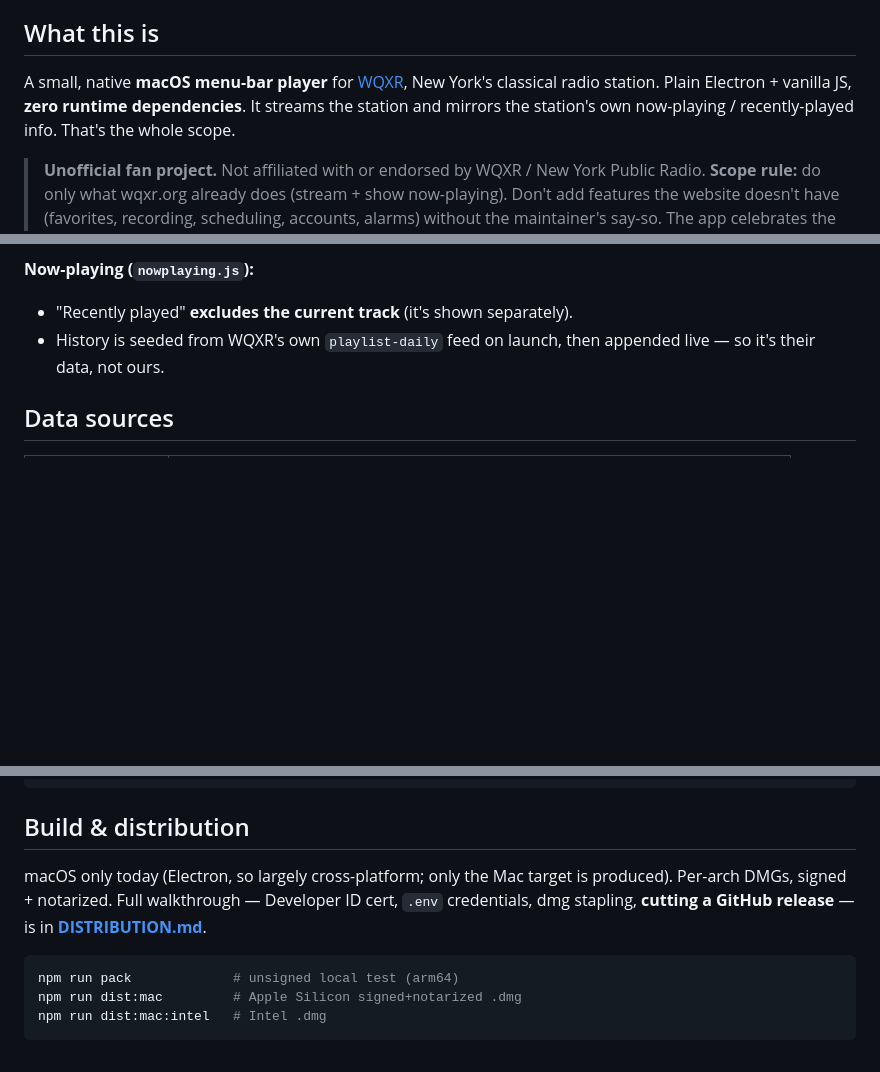
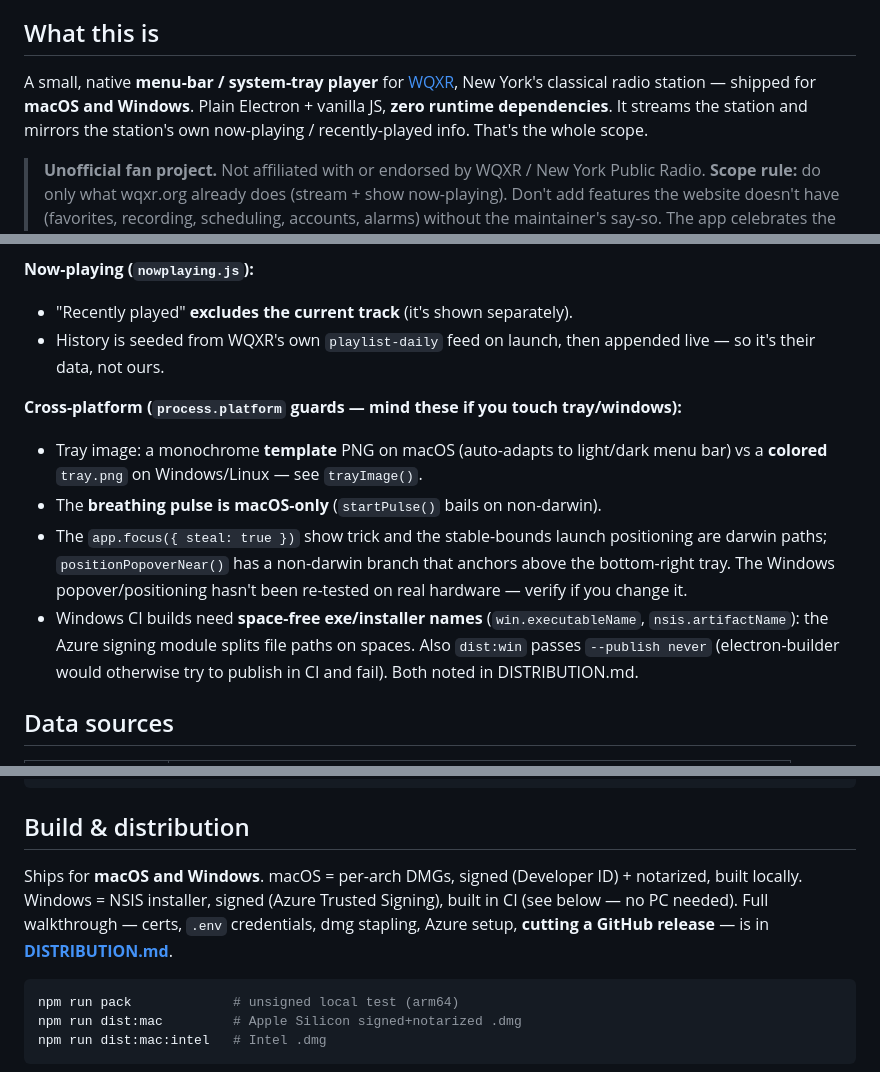
Before and after one commit to stevenowicki/wqxr-streamer, a Markdown page: CLAUDE.md, 3 parts joined by grey strips. Rendered like a GitHub page; blank space fills up the shorter version.

````diff
--- a/CLAUDE.md
+++ b/CLAUDE.md
@@ -6,10 +6,10 @@ to discover.
 
 ## What this is
 
-A small, native **macOS menu-bar player** for [WQXR](https://www.wqxr.org/), New
-York's classical radio station. Plain Electron + vanilla JS, **zero runtime
-dependencies**. It streams the station and mirrors the station's own now-playing /
-recently-played info. That's the whole scope.
+A small, native **menu-bar / system-tray player** for [WQXR](https://www.wqxr.org/),
+New York's classical radio station — shipped for **macOS and Windows**. Plain
+Electron + vanilla JS, **zero runtime dependencies**. It streams the station and
+mirrors the station's own now-playing / recently-played info. That's the whole scope.
 
 > **Unofficial fan project.** Not affiliated with or endorsed by WQXR / New York
 > Public Radio. **Scope rule:** do only what wqxr.org already does (stream + show
@@ -108,6 +108,19 @@ all views + tray update. Stream/volume follow the same path.
 - History is seeded from WQXR's own `playlist-daily` feed on launch, then appended
   live — so it's their data, not ours.
 
+**Cross-platform (`process.platform` guards — mind these if you touch tray/windows):**
+- Tray image: a monochrome **template** PNG on macOS (auto-adapts to light/dark menu
+  bar) vs a **colored** `tray.png` on Windows/Linux — see `trayImage()`.
+- The **breathing pulse is macOS-only** (`startPulse()` bails on non-darwin).
+- The `app.focus({ steal: true })` show trick and the stable-bounds launch positioning
+  are darwin paths; `positionPopoverNear()` has a non-darwin branch that anchors above
+  the bottom-right tray. The Windows popover/positioning hasn't been re-tested on real
+  hardware — verify if you change it.
+- Windows CI builds need **space-free exe/installer names** (`win.executableName`,
+  `nsis.artifactName`): the Azure signing module splits file paths on spaces. Also
+  `dist:win` passes `--publish never` (electron-builder would otherwise try to publish
+  in CI and fail). Both noted in DISTRIBUTION.md.
+
 ## Data sources
 
 | What | URL |
@@ -128,9 +141,10 @@ np.setStream('wqxr');
 
 ## Build & distribution
 
-macOS only today (Electron, so largely cross-platform; only the Mac target is
-produced). Per-arch DMGs, signed + notarized. Full walkthrough — Developer ID cert,
-`.env` credentials, dmg stapling, **cutting a GitHub release** — is in
+Ships for **macOS and Windows**. macOS = per-arch DMGs, signed (Developer ID) +
+notarized, built locally. Windows = NSIS installer, signed (Azure Trusted Signing),
+built in CI (see below — no PC needed). Full walkthrough — certs, `.env` credentials,
+dmg stapling, Azure setup, **cutting a GitHub release** — is in
 **[DISTRIBUTION.md](DISTRIBUTION.md)**.
 
 ```bash
````
Also changed, not shown: other parts of CLAUDE.md (+3 -2 lines), DISTRIBUTION.md (+4 -2 lines), README.md (+25 -14 lines).
